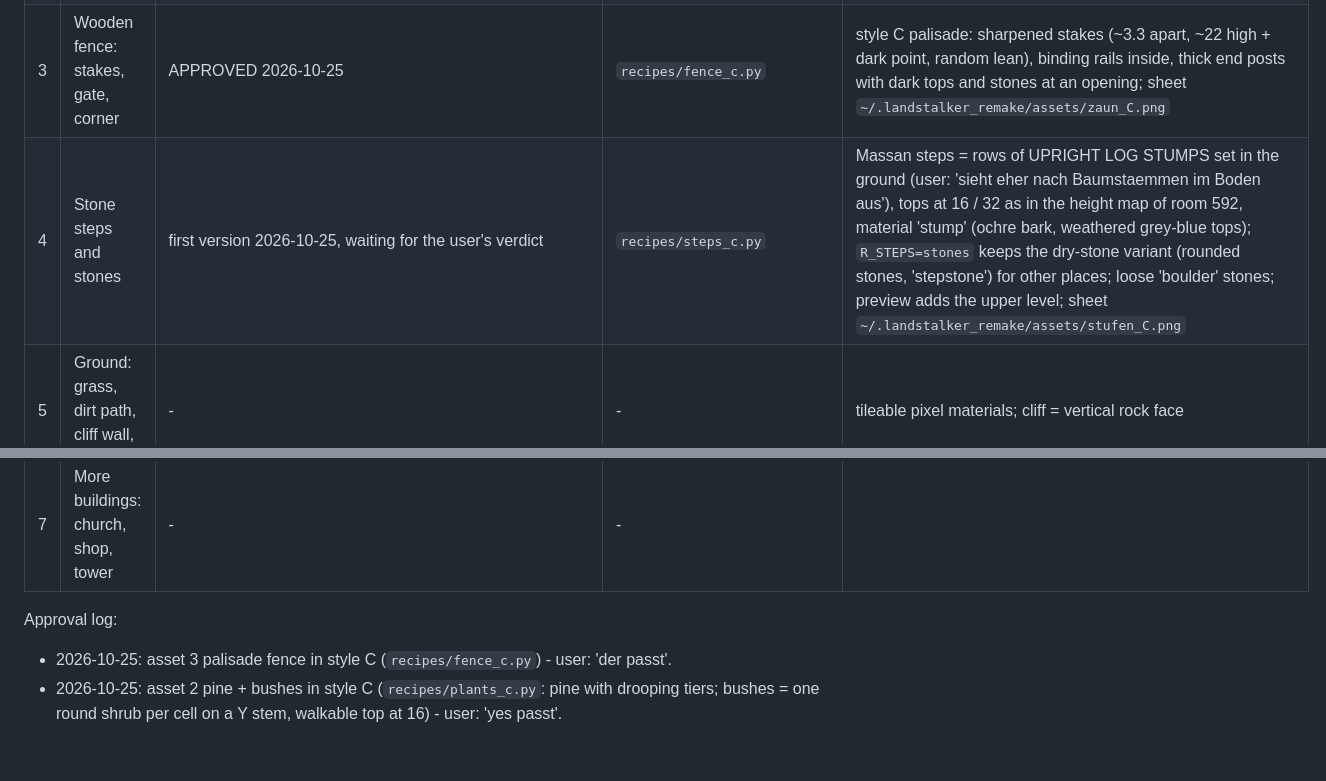
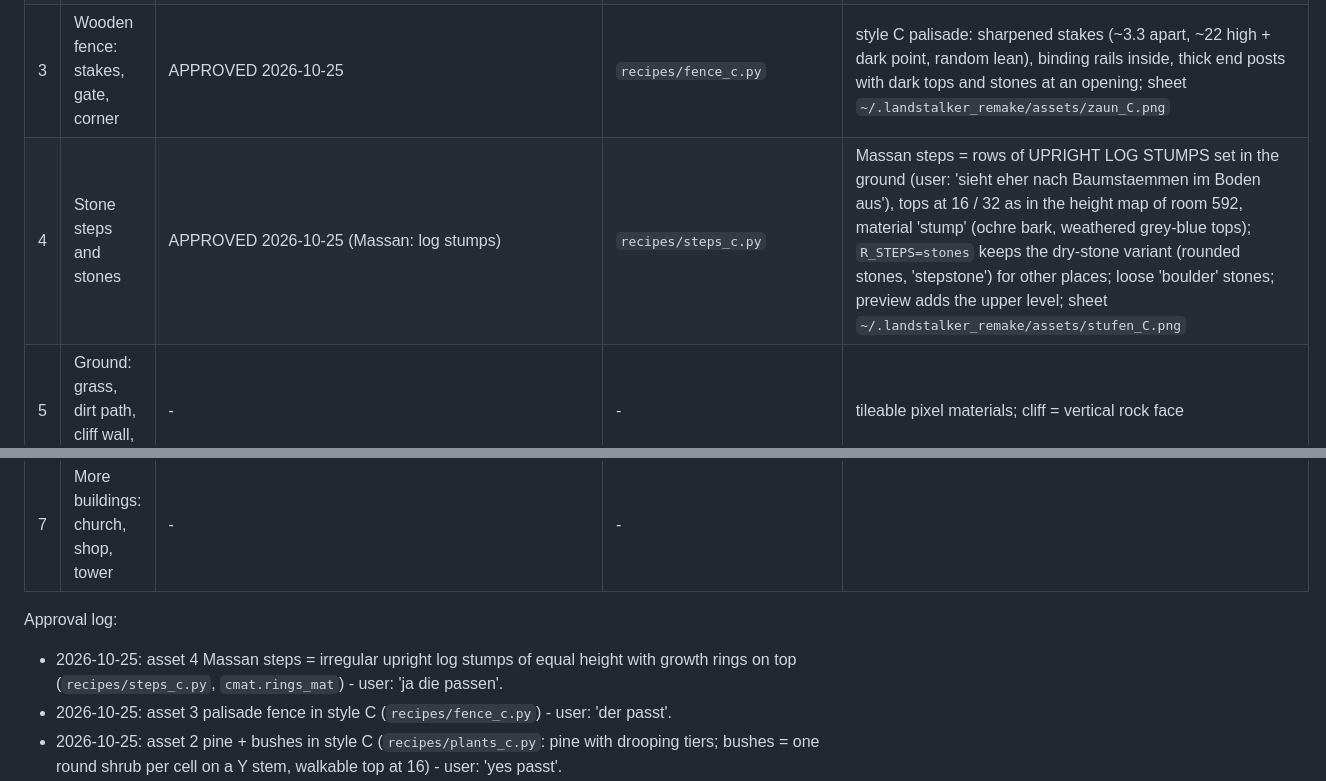
Before and after one commit to CmdrLucid/Project-Friday, a Markdown page: remake/ASSETS.md, 2 parts joined by grey strips. Rendered like a GitHub page; blank space fills up the shorter version.

Commit message:
Remake: asset 4 (Massan log-stump steps) approved
Co-Authored-By: Claude Opus 5.5 <noreply@anthropic.com>

```diff
--- a/remake/ASSETS.md
+++ b/remake/ASSETS.md
@@ -5,12 +5,13 @@
 | 1 | Massan house A (room 592, the lone house west of the statue) | 2026-10-25: user not happy with the projection (odd from other angles); THREE STUDIES built; user: 'C am besten bisher, ausser wir kriegen B noch sauberer' -> B redone finer + lit, C got a plank door, the skull centred over it and a roof with overhang (`build(hx, lip, door, door_top)`); user undecided B vs C -> B variants `R_COL=orig / dedither / clean` (B3 clean = pattern per kind in the original palette, no dither noise), sheet `~/.landstalker_remake/assets/massan_house_B_vs_C.png`. DECIDED 2026-10-25: STYLE C. Mix test: Nigel as a pixel billboard in front of the door (`R_FIGURE=~/.landstalker_remake/figures/nigel_a4.png`, cut by `tools/rom_sprite.py ROM 0 4 0 ...`), sheet `massan_house_C_mit_Nigel.png`; waiting for his verdict on the mix | `recipes/massan_house_va.py` / `_vb.py` / `_vc.py` (shared `lib/massan_a.py`) | A = modelled house + tileable pixel swatches cut from the original (stepped light, outlines); B = voxels, 1 voxel = 1 game pixel, seen voxels take the original pixel, hidden ones a mirrored seen voxel; C = smooth toy diorama (procedural materials, AgX, DOF). Comparison sheet: `~/.landstalker_remake/assets/massan_house_varianten.png` (local). Older tries: `recipes/massan_house_proj.py` (projection), `recipes/massan_house.py` (own textures), `recipes/hut.py` |
 | 2 | Pine, bush / hedge | APPROVED 2026-10-25 | `recipes/plants_c.py` | style C: pine = trunk + root flare + 6 star-shaped drooping tiers ('needles'); pine approved ('kiefer ist gut'); bushes redone after the user's 'nicht gut' from the front views in rooms 424 / 425: one shrub per map cell = round dark crown on a short Y stem, crown tops at R_HEDGE_H = 16 (the bush rows of room 425 are height-1 cells); Nigel shown standing on them. Sheets `kiefer_hecke_C.png`, `buesche_C_vs_Original.png` |
 | 3 | Wooden fence: stakes, gate, corner | APPROVED 2026-10-25 | `recipes/fence_c.py` | style C palisade: sharpened stakes (~3.3 apart, ~22 high + dark point, random lean), binding rails inside, thick end posts with dark tops and stones at an opening; sheet `~/.landstalker_remake/assets/zaun_C.png` |
-| 4 | Stone steps and stones | first version 2026-10-25, waiting for the user's verdict | `recipes/steps_c.py` | Massan steps = rows of UPRIGHT LOG STUMPS set in the ground (user: 'sieht eher nach Baumstaemmen im Boden aus'), tops at 16 / 32 as in the height map of room 592, material 'stump' (ochre bark, weathered grey-blue tops); `R_STEPS=stones` keeps the dry-stone variant (rounded stones, 'stepstone') for other places; loose 'boulder' stones; preview adds the upper level; sheet `~/.landstalker_remake/assets/stufen_C.png` |
+| 4 | Stone steps and stones | APPROVED 2026-10-25 (Massan: log stumps) | `recipes/steps_c.py` | Massan steps = rows of UPRIGHT LOG STUMPS set in the ground (user: 'sieht eher nach Baumstaemmen im Boden aus'), tops at 16 / 32 as in the height map of room 592, material 'stump' (ochre bark, weathered grey-blue tops); `R_STEPS=stones` keeps the dry-stone variant (rounded stones, 'stepstone') for other places; loose 'boulder' stones; preview adds the upper level; sheet `~/.landstalker_remake/assets/stufen_C.png` |
 | 5 | Ground: grass, dirt path, cliff wall, water | - | - | tileable pixel materials; cliff = vertical rock face |
 | 6 | Props: barrel, crate, sign, well | - | - | |
 | 7 | More buildings: church, shop, tower | - | - | |
 
 Approval log:
+- 2026-10-25: asset 4 Massan steps = irregular upright log stumps of equal height with growth rings on top (`recipes/steps_c.py`, `cmat.rings_mat`) - user: 'ja die passen'.
 - 2026-10-25: asset 3 palisade fence in style C (`recipes/fence_c.py`) - user: 'der passt'.
 - 2026-10-25: asset 2 pine + bushes in style C (`recipes/plants_c.py`: pine with drooping tiers; bushes = one round shrub per cell on a Y stem, walkable top at 16) - user: 'yes passt'.
 - 2026-10-25: asset 1 Massan house A in style C (`recipes/massan_house_vc.py`: open dark doorway, animal skull `lib/props_c.py`, smooth golden thatch with a straw knot, 1:1 the original's size) - user: 'passt'.
```
